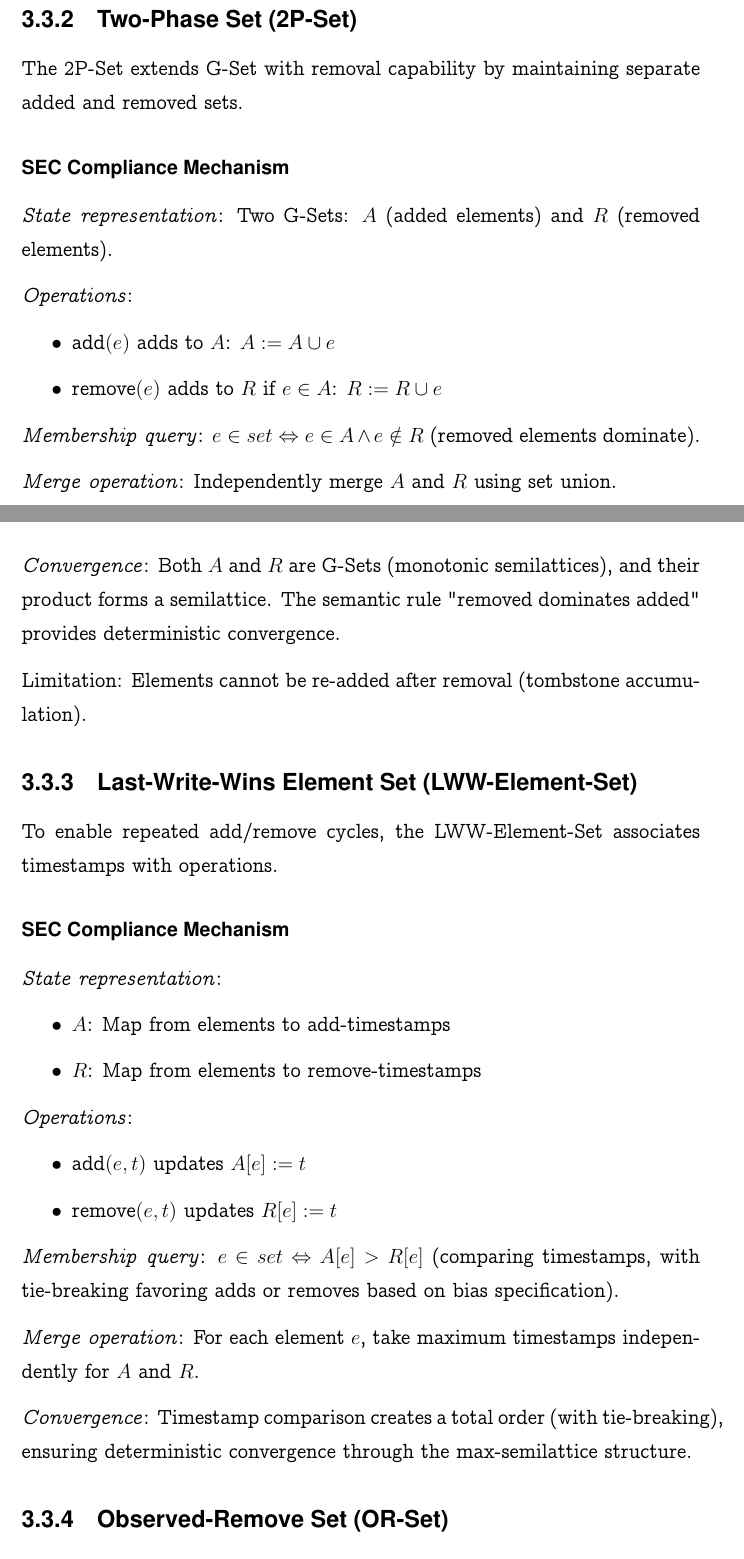
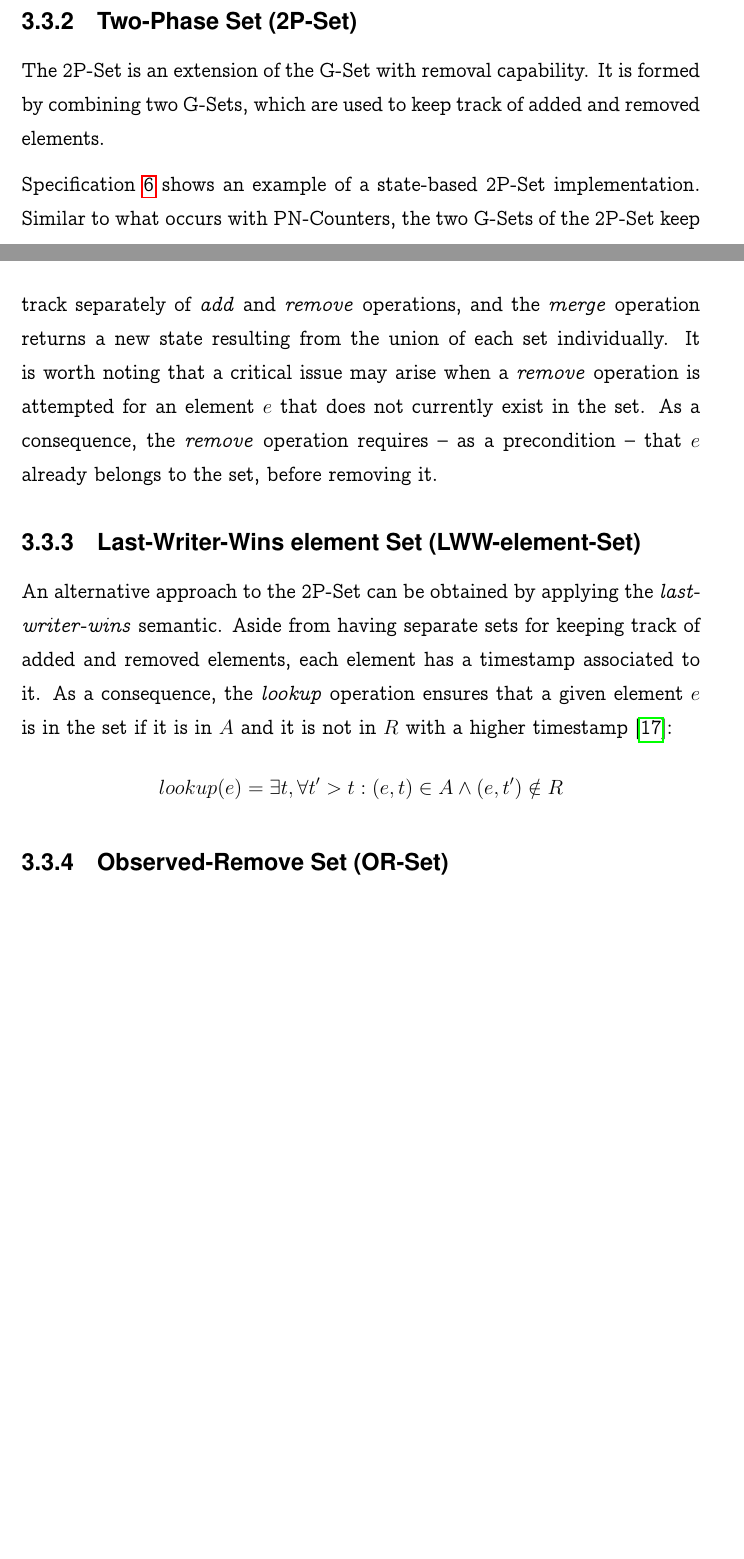
Before and after one commit to goro17/msc-thesis, a LaTeX thesis (docs/thesis/msc-thesis.tex, which reads docs/thesis/chapters/chapter3.tex, docs/thesis/config/imports.tex): two parts of pages 25 and 26 of 34 before the commit and two parts of pages 26 and 27 of 35 after it, joined at a grey line, cut so that both start at the same text, the shorter picture padded with empty space. Compiled offline with pdfLaTeX.

Commit message:
section 3.3

```diff
--- a/docs/thesis/chapters/chapter3.tex
+++ b/docs/thesis/chapters/chapter3.tex
@@ -236,9 +270,6 @@ idempotence are immediate from set theory properties.
 
 \subsection{Two-Phase Set (2P-Set)}
-The 2P-Set extends G-Set with removal capability by maintaining separate added and
-removed sets.
 
-\subsubsection{SEC Compliance Mechanism}
+The 2P-Set is an extension of the G-Set with removal capability. It is formed by
+combining two G-Sets, which are used to keep track of added and removed elements.
 
-\textit{State representation}: Two G-Sets: $A$ (added elements) and $R$ (removed
-elements).
@@ -245,51 +309,23 @@ elements).
+\end{algorithm}
 
-\textit{Operations}:
+Specification \ref{alg:2p-set} shows an example of a state-based 2P-Set implementation.
+Similar to what occurs with PN-Counters, the two G-Sets of the 2P-Set keep track
+separately of \textit{add} and \textit{remove} operations, and the \textit{merge}
+operation returns a new state resulting from the union of each set individually.
+It is worth noting that a critical issue may arise when a \textit{remove} operation is
+attempted for an element $e$ that does not currently exist in the set. As a consequence,
+the \textit{remove} operation requires -- as a precondition -- that $e$ already belongs
+to the set, before removing it.
 
-\begin{itemize}
-    \item $\text{add}(e)$ adds to $A$: $A := A \cup {e}$
-    \item $\text{remove}(e)$ adds to $R$ if $e \in A$: $R := R \cup {e}$
-\end{itemize}
+\subsection{Last-Writer-Wins element Set (LWW-element-Set)}
 
-\textit{Membership query}: $e \in set \Leftrightarrow e \in A \wedge e \notin R$ (removed
-elements dominate).
-
-\textit{Merge operation}: Independently merge $A$ and $R$ using set union.
-
-\textit{Convergence}: Both $A$ and $R$ are G-Sets (monotonic semilattices), and their
-product forms a semilattice. The semantic rule "removed dominates added" provides
-deterministic convergence.
-
-\text{Limitation}: Elements cannot be re-added after removal (tombstone accumulation).
-
-\subsection{Last-Write-Wins Element Set (LWW-Element-Set)}
-
-To enable repeated add/remove cycles, the LWW-Element-Set associates timestamps with
-operations.
-
-\subsubsection{SEC Compliance Mechanism}
-
-\textit{State representation}:
-
-\begin{itemize}
-    \item $A$: Map from elements to add-timestamps
-    \item $R$: Map from elements to remove-timestamps
-\end{itemize}
-
-\textit{Operations}:
-
-\begin{itemize}
-    \item $\text{add}(e, t)$ updates $A[e] := t$
-    \item $\text{remove}(e, t)$ updates $R[e] := t$
-\end{itemize}
-
-\textit{Membership query}: $e \in set \Leftrightarrow A[e] > R[e]$ (comparing timestamps,
-with tie-breaking favoring adds or removes based on bias specification).
-
-\textit{Merge operation}: For each element $e$, take maximum timestamps independently for
-$A$ and $R$.
-
-\textit{Convergence}: Timestamp comparison creates a total order (with tie-breaking),
-ensuring deterministic convergence through the max-semilattice structure.
+An alternative approach to the 2P-Set can be obtained by applying the
+\textit{last-writer-wins} semantic. Aside from having separate sets for keeping track of
+added and removed elements, each element has a timestamp associated to it. As a
+consequence, the \textit{lookup} operation ensures that a given element $e$ is in the set
+if it is in $A$ and it is not in $R$ with a higher timestamp
+\cite{shapiro2011comprehensive}:
+$$lookup(e) = \exists t, \forall t' > t: (e,t) \in A \wedge (e,t') \notin R$$
 
 \subsection{Observed-Remove Set (OR-Set)}
 The OR-Set provides add-wins semantics while preserving causality, avoiding the timestamp
--- a/docs/thesis/config/imports.tex
+++ b/docs/thesis/config/imports.tex
@@ -27,6 +27,7 @@
 
 \addbibresource{bibliography.bib}
 
+\usepackage{float}
 \usepackage[ruled,vlined,Specification]{algorithm}
 \usepackage[noend]{algpseudocode}
 
```
Also changed, not shown: docs/thesis/chapters/chapter3.tex (99 more changed lines).
